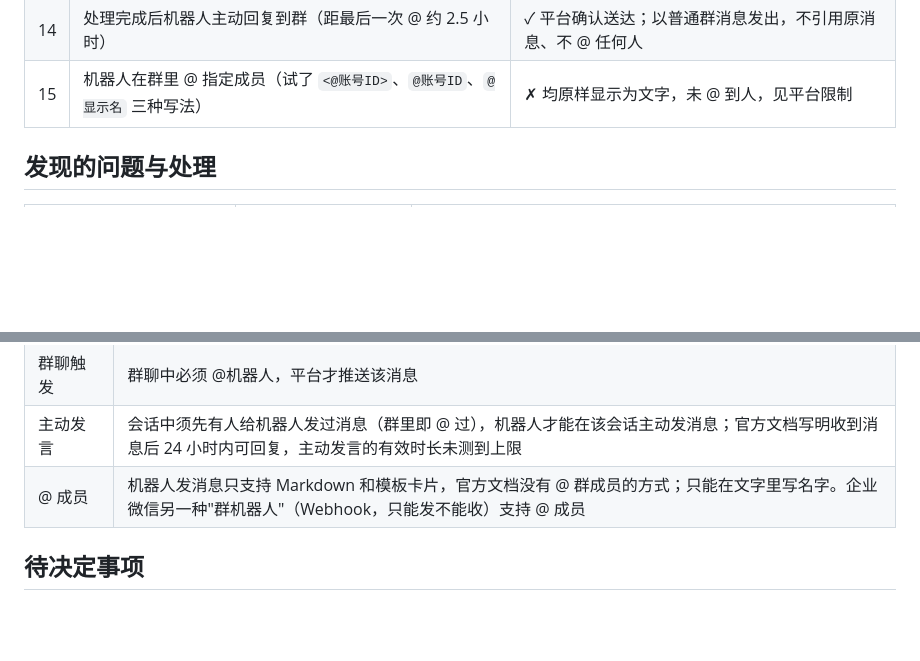
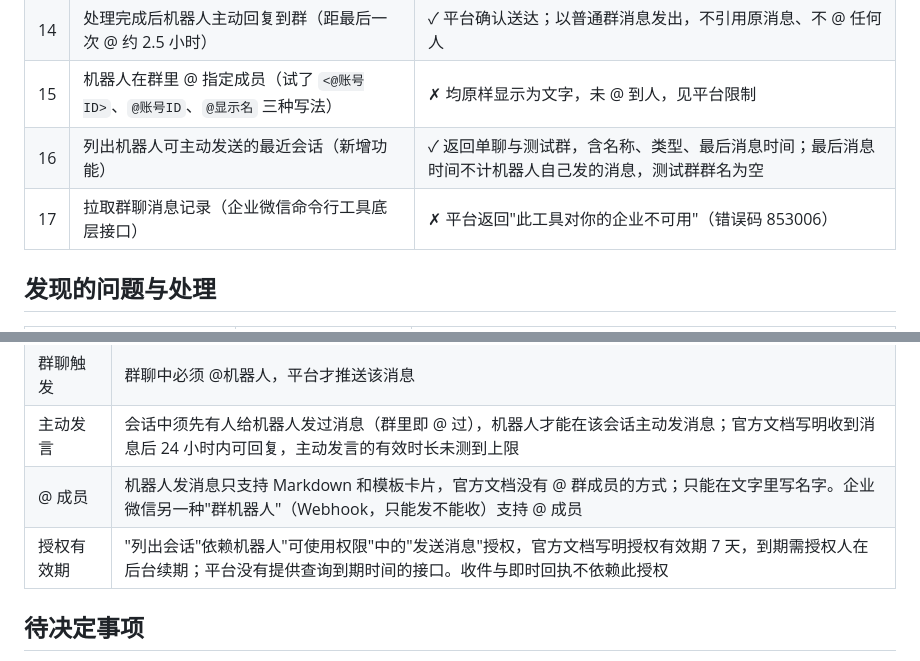
Before and after one commit to iCookCloud/wecom-inbox, a Markdown page: docs/acceptance-report-2026-10-24.md, 2 parts joined by grey strips. Drawn GitHub-style; blank space fills up the shorter version.

Commit message:
docs: record session listing and chat history API results

```diff
--- a/docs/acceptance-report-2026-10-24.md
+++ b/docs/acceptance-report-2026-10-24.md
@@ -39,6 +39,8 @@
 | 13 | 超过 50 MB 的文件（54 MB） | ✓ 按设计拒收；回执提示已修复，见下文 |
 | 14 | 处理完成后机器人主动回复到群（距最后一次 @ 约 2.5 小时） | ✓ 平台确认送达；以普通群消息发出，不引用原消息、不 @ 任何人 |
 | 15 | 机器人在群里 @ 指定成员（试了 `<@账号ID>`、`@账号ID`、`@显示名` 三种写法） | ✗ 均原样显示为文字，未 @ 到人，见平台限制 |
+| 16 | 列出机器人可主动发送的最近会话（新增功能） | ✓ 返回单聊与测试群，含名称、类型、最后消息时间；最后消息时间不计机器人自己发的消息，测试群群名为空 |
+| 17 | 拉取群聊消息记录（企业微信命令行工具底层接口） | ✗ 平台返回"此工具对你的企业不可用"（错误码 853006） |
 
 ## 发现的问题与处理
 
@@ -58,6 +60,7 @@
 | 群聊触发 | 群聊中必须 @机器人，平台才推送该消息 |
 | 主动发言 | 会话中须先有人给机器人发过消息（群里即 @ 过），机器人才能在该会话主动发消息；官方文档写明收到消息后 24 小时内可回复，主动发言的有效时长未测到上限 |
 | @ 成员 | 机器人发消息只支持 Markdown 和模板卡片，官方文档没有 @ 群成员的方式；只能在文字里写名字。企业微信另一种"群机器人"（Webhook，只能发不能收）支持 @ 成员 |
+| 授权有效期 | "列出会话"依赖机器人"可使用权限"中的"发送消息"授权，官方文档写明授权有效期 7 天，到期需授权人在后台续期；平台没有提供查询到期时间的接口。收件与即时回执不依赖此授权 |
 
 ## 待决定事项
 
```
Also changed, not shown: docs/design.md (+2 -0 lines).
